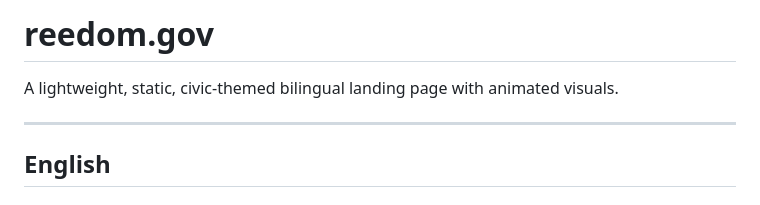
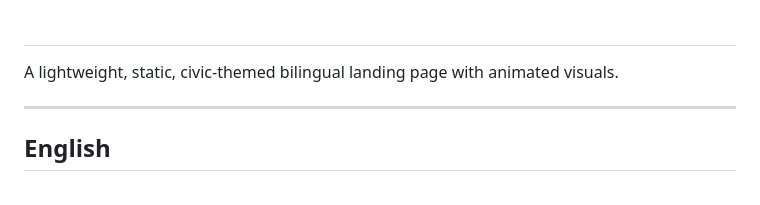
Before and after one commit to pusws/reedom.gov, a Markdown page: README.md, the part around the change. Drawn GitHub-style.

```diff
--- a/README.md
+++ b/README.md
@@ -1,5 +1,4 @@
-# reedom.gov
-
+#
 A lightweight, static, civic-themed bilingual landing page with animated visuals.
 
 ---
```
